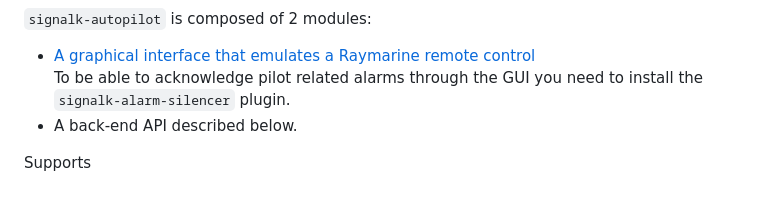
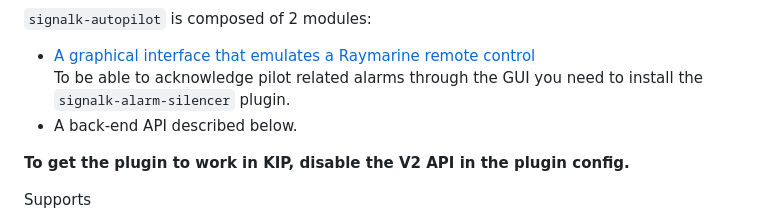
Before and after one commit to SignalK/signalk-autopilot, a Markdown page: README.md, the part around the change. Drawn GitHub-style; blank space fills up the shorter version.

Commit message:
Update README with KIP instructions
Added instructions to disable V2 API for plugin compatibility.

```diff
--- a/README.md
+++ b/README.md
@@ -6,6 +6,8 @@
 - [A graphical interface that emulates a Raymarine remote control](./GUI-help.md "GUI help")
 To be able to acknowledge pilot related alarms through the GUI you need to install the `signalk-alarm-silencer` plugin.
 - A back-end API described below.
+
+**To get the plugin to work in KIP, disable the V2 API in the plugin config.**
 
 Supports
 - Raymarine NMEA 2000
```
